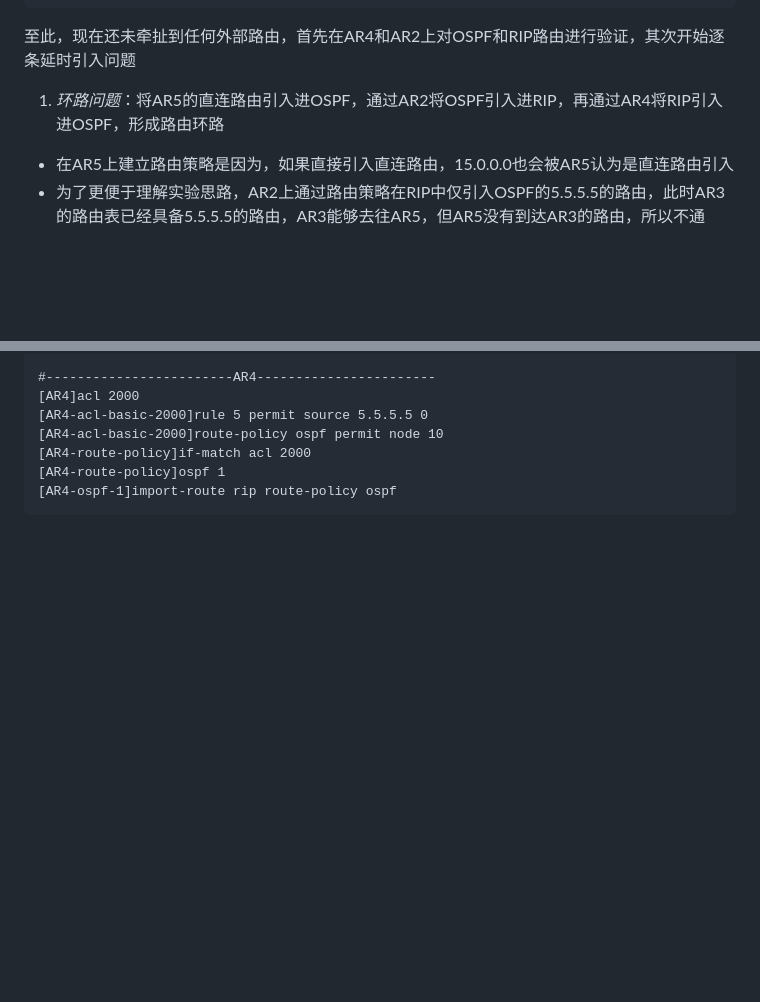
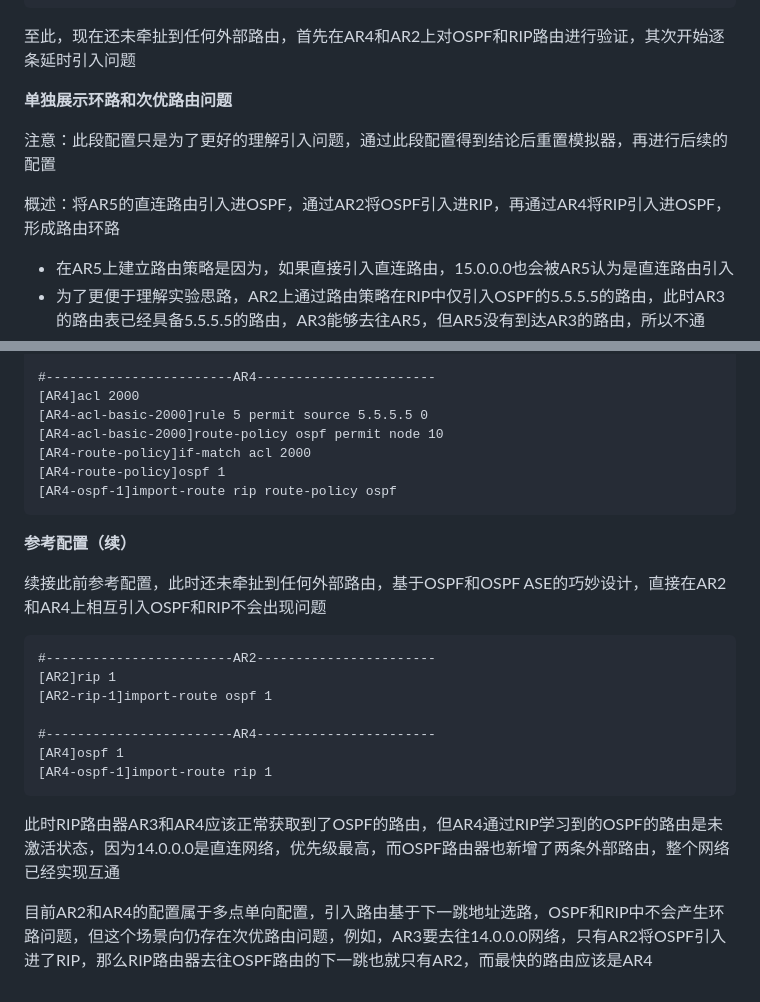
Before and after one commit to hebor/network, a Markdown page: 09.路由控制.md, 2 parts joined by grey strips. Drawn GitHub-style; blank space fills up the shorter version.

Commit message:
2023-10-28

````diff
--- a/09.路由控制.md
+++ b/09.路由控制.md
@@ -719,7 +719,11 @@ AR2上开启ARP代理后，AR2会使用G0/0/0和G0/0/1端口的MAC来响应AR1
 
 至此，现在还未牵扯到任何外部路由，首先在AR4和AR2上对OSPF和RIP路由进行验证，其次开始逐条延时引入问题
 
-1. *环路问题*：将AR5的直连路由引入进OSPF，通过AR2将OSPF引入进RIP，再通过AR4将RIP引入进OSPF，形成路由环路
+**单独展示环路和次优路由问题**
+
+注意：此段配置只是为了更好的理解引入问题，通过此段配置得到结论后重置模拟器，再进行后续的配置
+
+概述：将AR5的直连路由引入进OSPF，通过AR2将OSPF引入进RIP，再通过AR4将RIP引入进OSPF，形成路由环路
 
 - 在AR5上建立路由策略是因为，如果直接引入直连路由，15.0.0.0也会被AR5认为是直连路由引入
 - 为了更便于理解实验思路，AR2上通过路由策略在RIP中仅引入OSPF的5.5.5.5的路由，此时AR3的路由表已经具备5.5.5.5的路由，AR3能够去往AR5，但AR5没有到达AR3的路由，所以不通
@@ -751,3 +755,21 @@ AR2上开启ARP代理后，AR2会使用G0/0/0和G0/0/1端口的MAC来响应AR1
 [AR4-route-policy]ospf 1
 [AR4-ospf-1]import-route rip route-policy ospf
 ```
+
+**参考配置（续）**
+
+续接此前参考配置，此时还未牵扯到任何外部路由，基于OSPF和OSPF ASE的巧妙设计，直接在AR2和AR4上相互引入OSPF和RIP不会出现问题
+
+```VRP
+#------------------------AR2-----------------------
+[AR2]rip 1
+[AR2-rip-1]import-route ospf 1
+
+#------------------------AR4-----------------------
+[AR4]ospf 1
+[AR4-ospf-1]import-route rip 1
+```
+
+此时RIP路由器AR3和AR4应该正常获取到了OSPF的路由，但AR4通过RIP学习到的OSPF的路由是未激活状态，因为14.0.0.0是直连网络，优先级最高，而OSPF路由器也新增了两条外部路由，整个网络已经实现互通
+
+目前AR2和AR4的配置属于多点单向配置，引入路由基于下一跳地址选路，OSPF和RIP中不会产生环路问题，但这个场景向仍存在次优路由问题，例如，AR3要去往14.0.0.0网络，只有AR2将OSPF引入进了RIP，那么RIP路由器去往OSPF路由的下一跳也就只有AR2，而最快的路由应该是AR4
````
